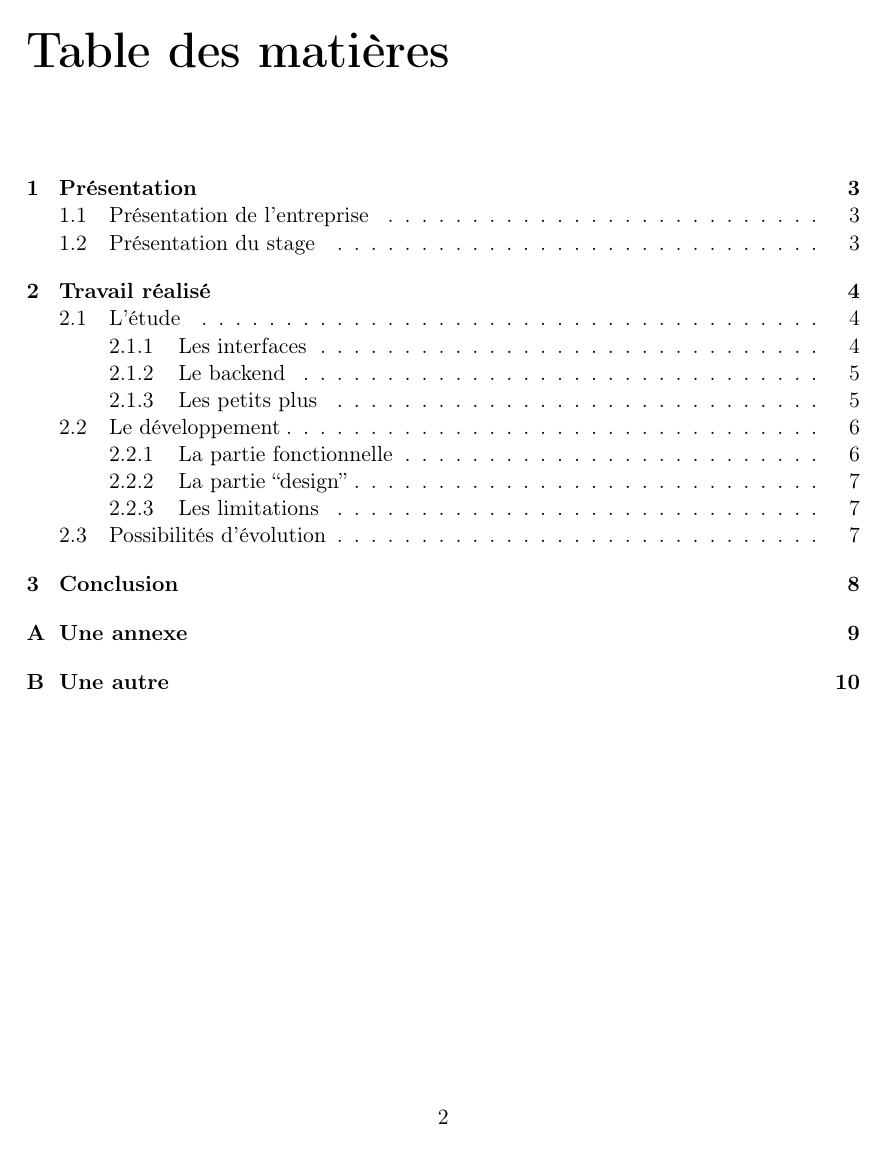
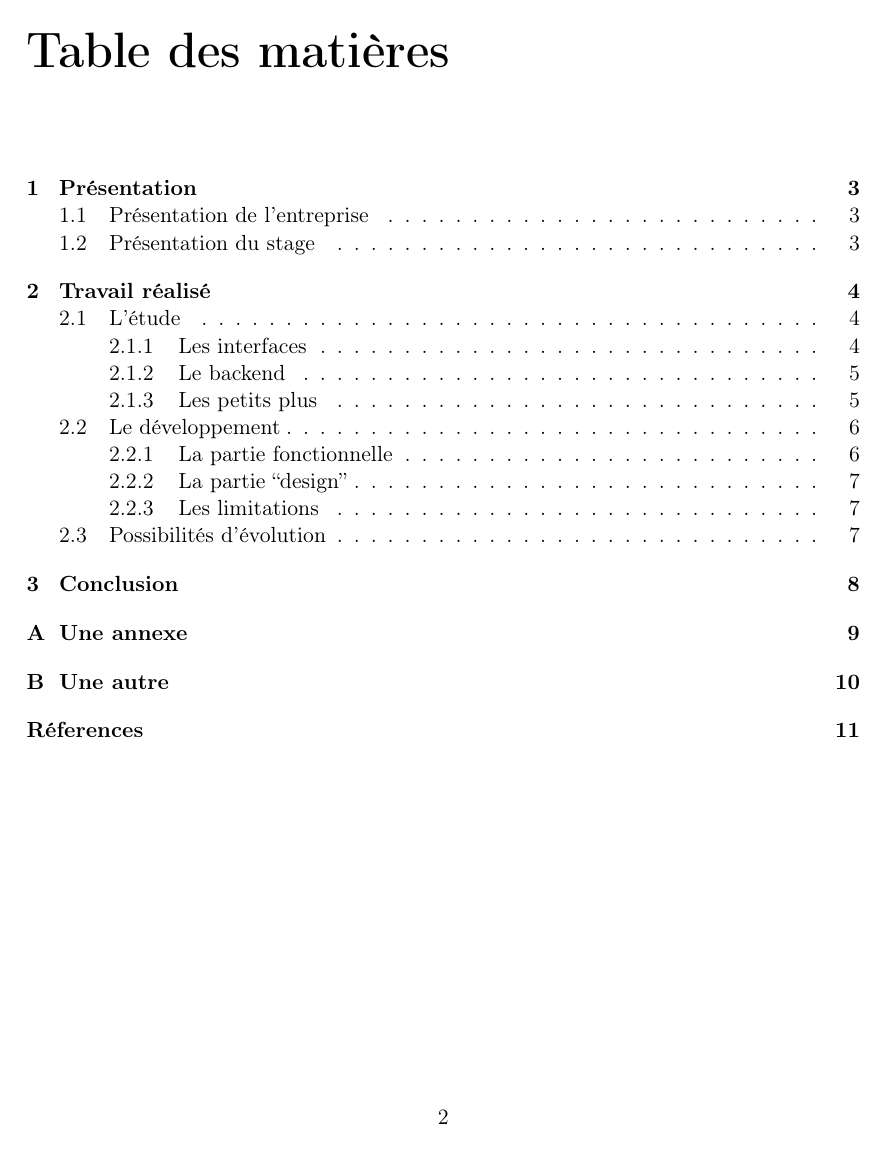
Before and after one commit to Livda/WorkHard, a LaTeX document (Rapport-stage/rapport_FONTAINE_AURELIEN.tex): page 3 of 13. Compiled offline with pdfLaTeX.

Commit message:
better name for bibliography

```diff
--- a/Rapport-stage/rapport_FONTAINE_AURELIEN.tex
+++ b/Rapport-stage/rapport_FONTAINE_AURELIEN.tex
@@ -3,6 +3,7 @@
 \usepackage[utf8]{inputenc}
 \usepackage[T1]{fontenc}
 \usepackage[francais]{babel}
+\usepackage[nottoc,notlof,notlot]{tocbibind}
 \usepackage{geometry, graphicx,verbatim,appendix,amssymb,enumitem,xspace,hyperref}
 \hypersetup {
     colorlinks = true,
```
Also changed, not shown: Rapport-stage/rapport_FONTAINE_AURELIEN.tex (1 more changed lines).
